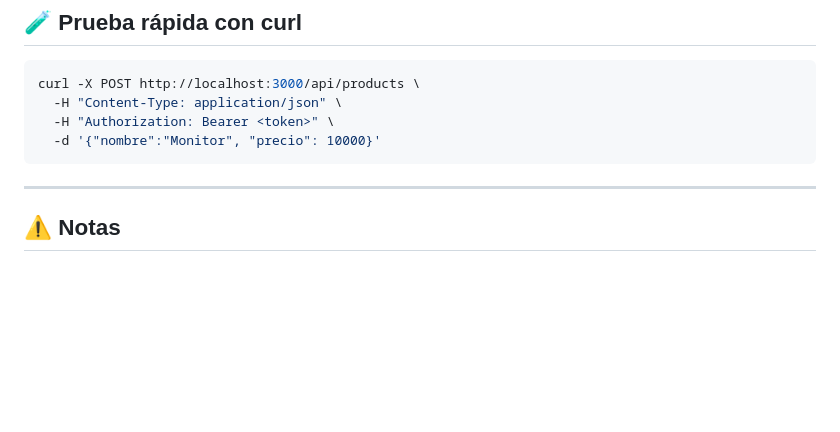
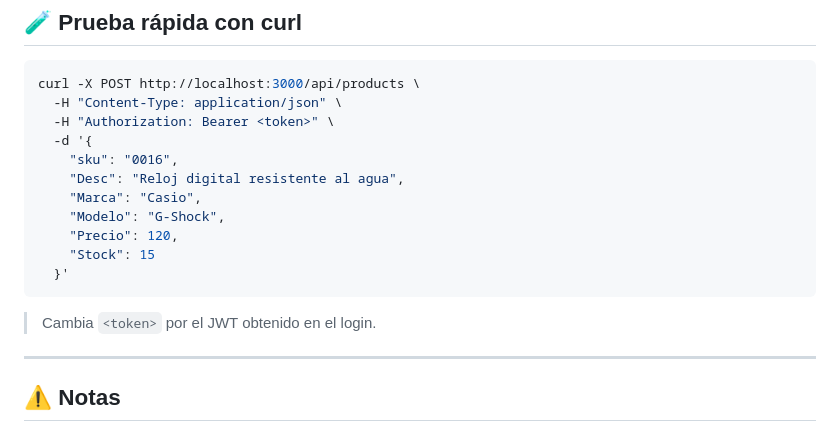
Before and after one commit to lzov/gcbaFinal, a Markdown page: README.md, the part around the change. Rendered like a GitHub page; blank space fills up the shorter version.

Commit message:
Cambio del readme

````diff
--- a/README.md
+++ b/README.md
@@ -169,8 +169,18 @@ Si los datos son inválidos, se devuelve una respuesta con formato:
 curl -X POST http://localhost:3000/api/products \
   -H "Content-Type: application/json" \
   -H "Authorization: Bearer <token>" \
-  -d '{"nombre":"Monitor", "precio": 10000}'
+  -d '{
+    "sku": "0016",
+    "Desc": "Reloj digital resistente al agua",
+    "Marca": "Casio",
+    "Modelo": "G-Shock",
+    "Precio": 120,
+    "Stock": 15
+  }'
 ```
+
+> Cambia `<token>` por el JWT obtenido en el login.
+
 
 ---
 
````
